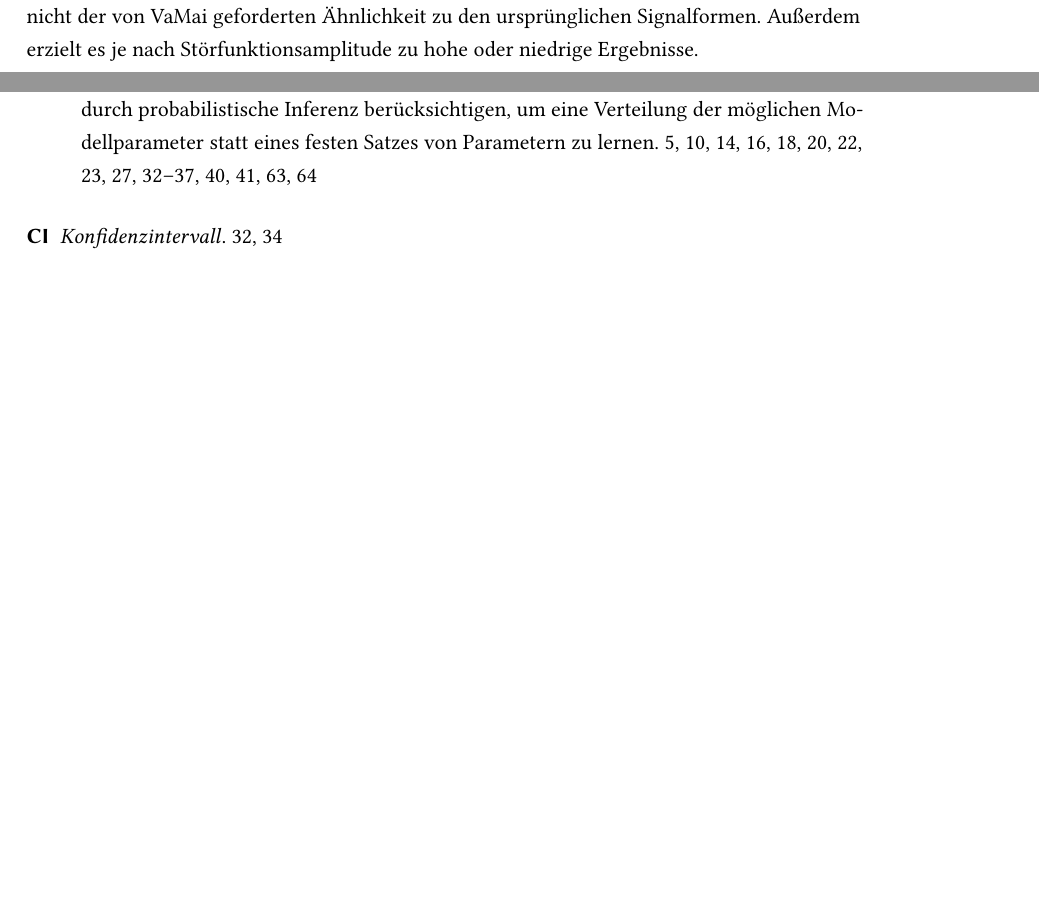
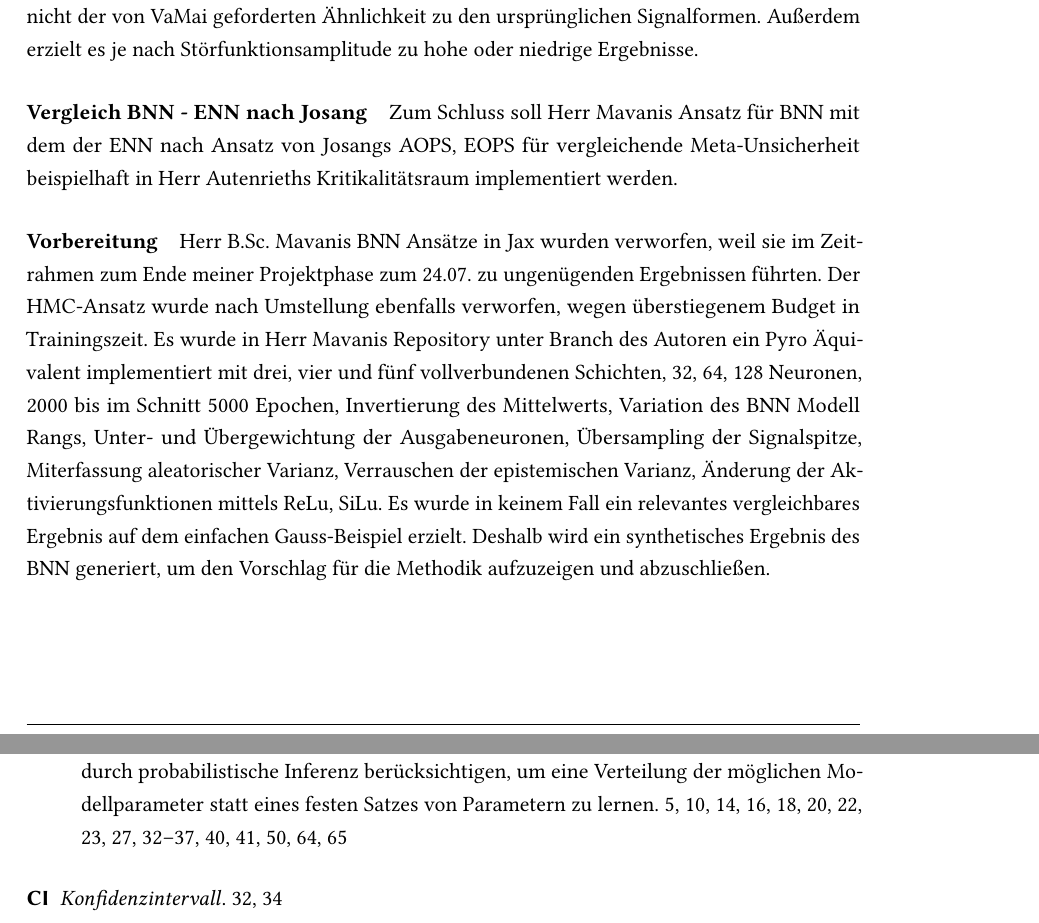
Before and after one commit to LN6qVnqzaT0rV8tpTK4z666/BA__U-i-mlb-Sm-f-d-s-V-a-S__tex, a LaTeX thesis (main.tex, which reads chapters/08_Durchfuehrung.tex): two parts of pages 54 and 69 of 79 before the commit and two parts of pages 54 and 70 of 80 after it, joined at a grey line, cut so that both start at the same text, the shorter picture padded with empty space. Compiled offline with pdfLaTeX.

Commit message:
iter-24-07-02: finish bnn experiment phase.

```diff
--- a/chapters/08_Durchfuehrung.tex
+++ b/chapters/08_Durchfuehrung.tex
@@ -613,8 +615,11 @@ Mit Störfunktion kann \textit{nicht} die selbe Overfit Dynamik wie im vorherige
 Wie im vorherigen Abschnitt ohne Störfunktion verzerren sich die Einzel-Signal-Beobachtungen lediglich durch die vom Netz erfasste Gesamtunsicherheitsmasse mit abweichendem Volumen von der Erwartungshaltung einer hinreichend den ursprünglichen Signalformen entsprechenden.  Ebenso erhöht sich die Unsicherheit des Netzes wieder ausgedrückt, dadurch das die aus mehreren Signalformen zusammengesetzte Unsicherheitsmasse aufgeteilt wird, auf die vom Netz äquidistant angelegten Teilvolumina um den Punkt der höchsten Signaldichte. Dies entspricht nicht der von VaMai geforderten Ähnlichkeit zu den ursprünglichen Signalformen. Außerdem erzielt es je nach Störfunktionsamplitude zu hohe oder niedrige Ergebnisse.
 
 
-% \paragraph{Vergleich \gls{Bayesianische neuronale Netze} - \gls{Evidenzbasierte neuronale Netze} nach Josang} Zum Schluss soll Herr Mavanis Ansatz für \gls{Bayesianische neuronale Netze} mit dem der \gls{Evidenzbasierte neuronale Netze} nach Ansatz von Josangs \gls{aleatoricopinion}, \gls{epistemicopinion} für vergleichende Meta-Unsicherheit beispielhaft in Herr Autenrieths Kritikalitätsraum implementiert werden.
+\paragraph{Vergleich \gls{Bayesianische neuronale Netze} - \gls{Evidenzbasierte neuronale Netze} nach Josang} Zum Schluss soll Herr Mavanis Ansatz für \gls{Bayesianische neuronale Netze} mit dem der \gls{Evidenzbasierte neuronale Netze} nach Ansatz von Josangs \gls{aleatoricopinion}, \gls{epistemicopinion} für vergleichende Meta-Unsicherheit beispielhaft in Herr Autenrieths Kritikalitätsraum implementiert werden.
 
+
+
+\paragraph{Vorbereitung} Herr B.Sc. Mavanis BNN Ansätze in Jax wurden verworfen, weil sie im Zeitrahmen zum Ende meiner Projektphase zum 24.07. zu ungenügenden Ergebnissen führten. Der HMC-Ansatz wurde nach Umstellung ebenfalls verworfen, wegen überstiegenem Budget in Trainingszeit. Es wurde in Herr Mavanis Repository unter Branch des Autoren ein Pyro Äquivalent implementiert mit drei, vier und fünf vollverbundenen Schichten, 32, 64, 128 Neuronen, 2000 bis im Schnitt 5000 Epochen, Invertierung des Mittelwerts, Variation des BNN Modell Rangs, Unter- und Übergewichtung der Ausgabeneuronen, Übersampling der Signalspitze, Miterfassung aleatorischer Varianz, Verrauschen der epistemischen Varianz, Änderung der Aktivierungsfunktionen mittels ReLu, SiLu. Es wurde in keinem Fall ein relevantes vergleichbares Ergebnis auf dem einfachen Gauss-Beispiel erzielt. Deshalb wird ein synthetisches Ergebnis des BNN generiert, um den Vorschlag für die Methodik aufzuzeigen und abzuschließen.
 
 
 
```
Also changed, not shown: chapters/08_Durchfuehrung.tex (4 more changed lines).
